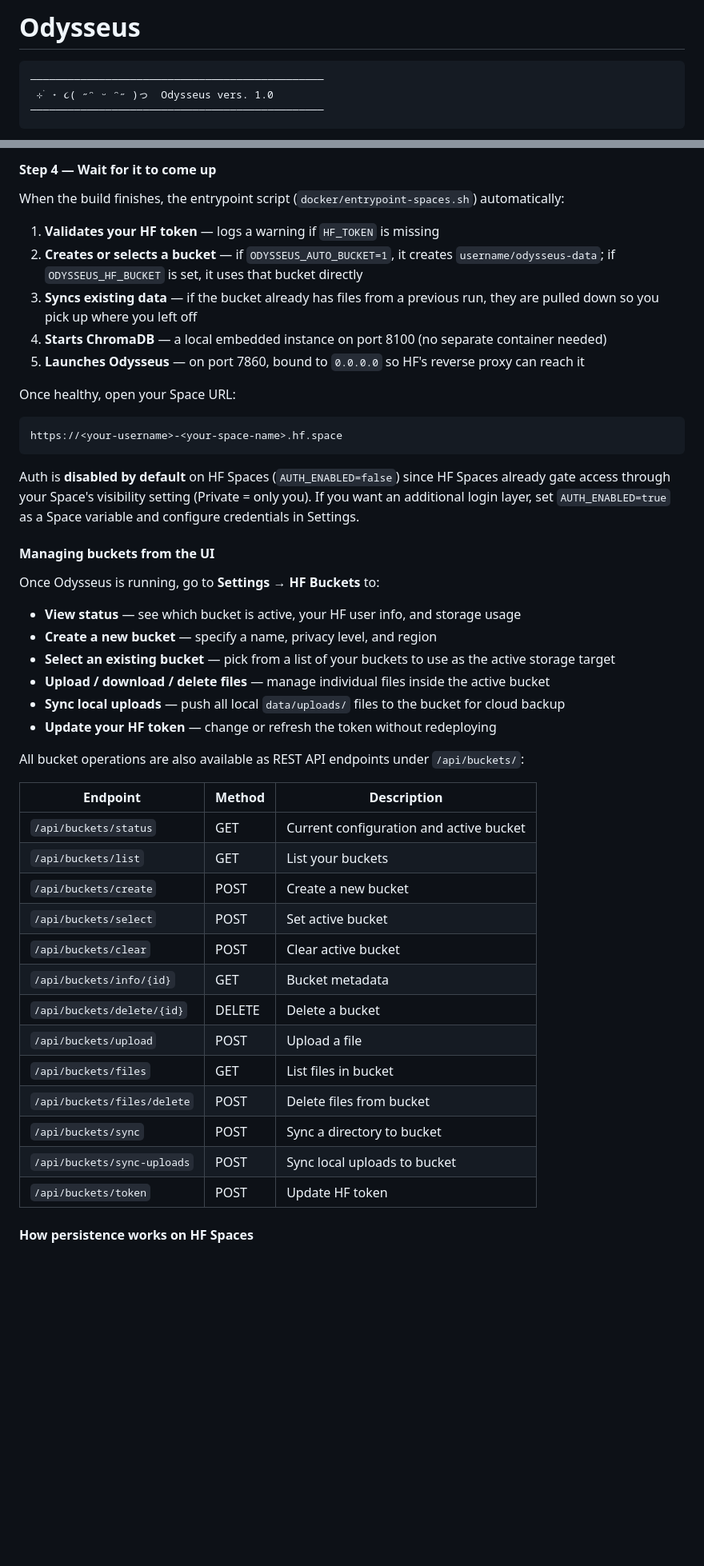
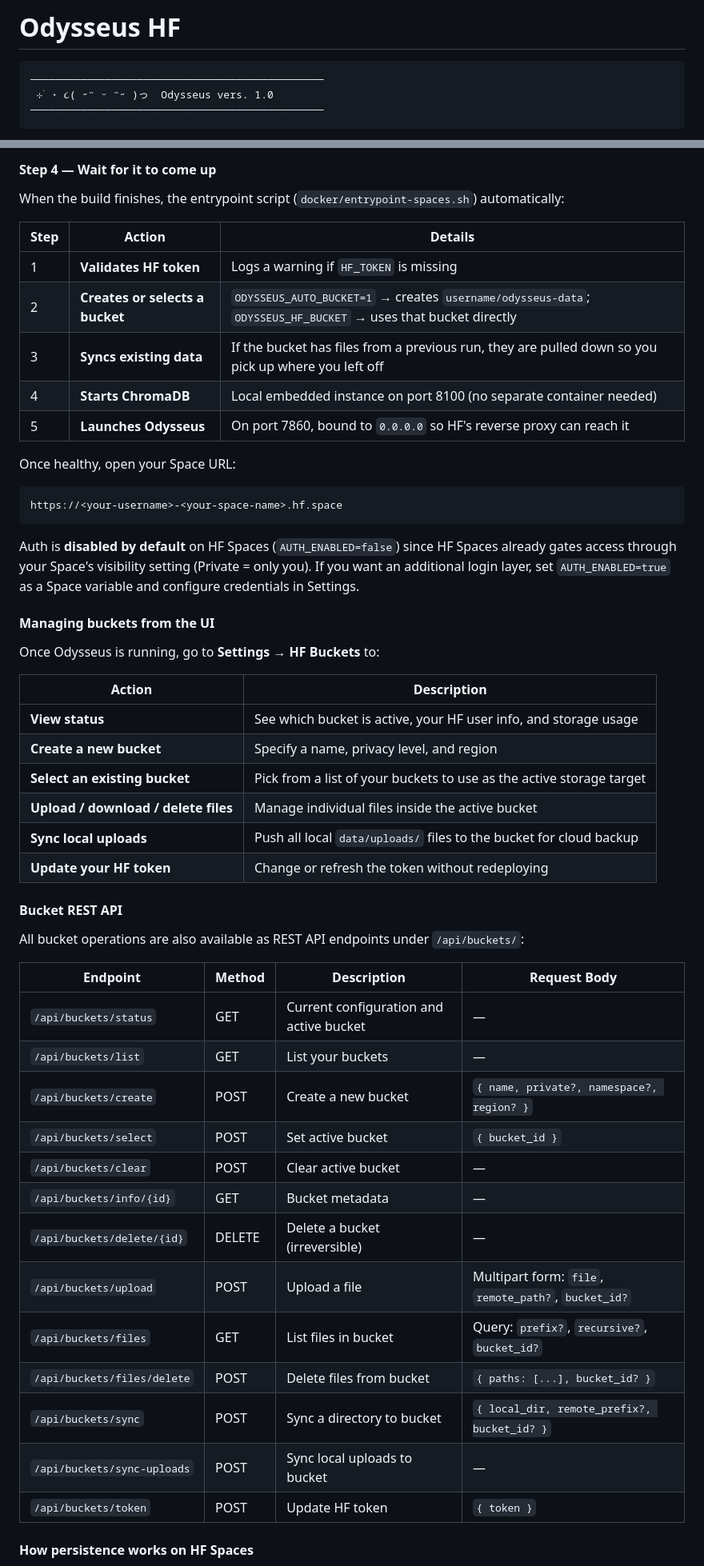
Before and after one commit to BF667/odysseus-hf, a Markdown page: README.md, 2 parts joined by grey strips. Shown at 80% size. Drawn GitHub-style; blank space fills up the shorter version.

Commit message:
docs: improve README with tables, fork-specific section, and better structure

````diff
--- a/README.md
+++ b/README.md
@@ -1,4 +1,4 @@
-# Odysseus
+# Odysseus HF
 
 ```
 ───────────────────────────────────────────────
@@ -426,11 +406,13 @@ ARG ODSY_BRANCH=main
 
 When the build finishes, the entrypoint script (`docker/entrypoint-spaces.sh`) automatically:
 
-1. **Validates your HF token** — logs a warning if `HF_TOKEN` is missing
-2. **Creates or selects a bucket** — if `ODYSSEUS_AUTO_BUCKET=1`, it creates `username/odysseus-data`; if `ODYSSEUS_HF_BUCKET` is set, it uses that bucket directly
-3. **Syncs existing data** — if the bucket already has files from a previous run, they are pulled down so you pick up where you left off
-4. **Starts ChromaDB** — a local embedded instance on port 8100 (no separate container needed)
-5. **Launches Odysseus** — on port 7860, bound to `0.0.0.0` so HF's reverse proxy can reach it
+| Step | Action | Details |
+|------|--------|---------|
+| 1 | **Validates HF token** | Logs a warning if `HF_TOKEN` is missing |
+| 2 | **Creates or selects a bucket** | `ODYSSEUS_AUTO_BUCKET=1` → creates `username/odysseus-data`; `ODYSSEUS_HF_BUCKET` → uses that bucket directly |
+| 3 | **Syncs existing data** | If the bucket has files from a previous run, they are pulled down so you pick up where you left off |
+| 4 | **Starts ChromaDB** | Local embedded instance on port 8100 (no separate container needed) |
+| 5 | **Launches Odysseus** | On port 7860, bound to `0.0.0.0` so HF's reverse proxy can reach it |
 
 Once healthy, open your Space URL:
 
@@ -438,36 +420,40 @@ Once healthy, open your Space URL:
 https://<your-username>-<your-space-name>.hf.space
 ```
 
-Auth is **disabled by default** on HF Spaces (`AUTH_ENABLED=false`) since HF Spaces already gate access through your Space's visibility setting (Private = only you). If you want an additional login layer, set `AUTH_ENABLED=true` as a Space variable and configure credentials in Settings.
+Auth is **disabled by default** on HF Spaces (`AUTH_ENABLED=false`) since HF Spaces already gates access through your Space's visibility setting (Private = only you). If you want an additional login layer, set `AUTH_ENABLED=true` as a Space variable and configure credentials in Settings.
 
 #### Managing buckets from the UI
 
 Once Odysseus is running, go to **Settings → HF Buckets** to:
 
-- **View status** — see which bucket is active, your HF user info, and storage usage
-- **Create a new bucket** — specify a name, privacy level, and region
-- **Select an existing bucket** — pick from a list of your buckets to use as the active storage target
-- **Upload / download / delete files** — manage individual files inside the active bucket
-- **Sync local uploads** — push all local `data/uploads/` files to the bucket for cloud backup
-- **Update your HF token** — change or refresh the token without redeploying
+| Action | Description |
+|--------|-------------|
+| **View status** | See which bucket is active, your HF user info, and storage usage |
+| **Create a new bucket** | Specify a name, privacy level, and region |
+| **Select an existing bucket** | Pick from a list of your buckets to use as the active storage target |
+| **Upload / download / delete files** | Manage individual files inside the active bucket |
+| **Sync local uploads** | Push all local `data/uploads/` files to the bucket for cloud backup |
+| **Update your HF token** | Change or refresh the token without redeploying |
+
+#### Bucket REST API
 
 All bucket operations are also available as REST API endpoints under `/api/buckets/`:
 
-| Endpoint | Method | Description |
-|----------|--------|-------------|
-| `/api/buckets/status` | GET | Current configuration and active bucket |
-| `/api/buckets/list` | GET | List your buckets |
-| `/api/buckets/create` | POST | Create a new bucket |
-| `/api/buckets/select` | POST | Set active bucket |
-| `/api/buckets/clear` | POST | Clear active bucket |
-| `/api/buckets/info/{id}` | GET | Bucket metadata |
-| `/api/buckets/delete/{id}` | DELETE | Delete a bucket |
-| `/api/buckets/upload` | POST | Upload a file |
-| `/api/buckets/files` | GET | List files in bucket |
-| `/api/buckets/files/delete` | POST | Delete files from bucket |
-| `/api/buckets/sync` | POST | Sync a directory to bucket |
-| `/api/buckets/sync-uploads` | POST | Sync local uploads to bucket |
-| `/api/buckets/token` | POST | Update HF token |
+| Endpoint | Method | Description | Request Body |
+|----------|--------|-------------|-------------|
+| `/api/buckets/status` | GET | Current configuration and active bucket | — |
+| `/api/buckets/list` | GET | List your buckets | — |
+| `/api/buckets/create` | POST | Create a new bucket | `{ name, private?, namespace?, region? }` |
+| `/api/buckets/select` | POST | Set active bucket | `{ bucket_id }` |
+| `/api/buckets/clear` | POST | Clear active bucket | — |
+| `/api/buckets/info/{id}` | GET | Bucket metadata | — |
+| `/api/buckets/delete/{id}` | DELETE | Delete a bucket (irreversible) | — |
+| `/api/buckets/upload` | POST | Upload a file | Multipart form: `file`, `remote_path?`, `bucket_id?` |
+| `/api/buckets/files` | GET | List files in bucket | Query: `prefix?`, `recursive?`, `bucket_id?` |
+| `/api/buckets/files/delete` | POST | Delete files from bucket | `{ paths: [...], bucket_id? }` |
+| `/api/buckets/sync` | POST | Sync a directory to bucket | `{ local_dir, remote_prefix?, bucket_id? }` |
+| `/api/buckets/sync-uploads` | POST | Sync local uploads to bucket | — |
+| `/api/buckets/token` | POST | Update HF token | `{ token }` |
 
 #### How persistence works on HF Spaces
 
````
Also changed, not shown: other parts of README.md (+277 -241 lines).
